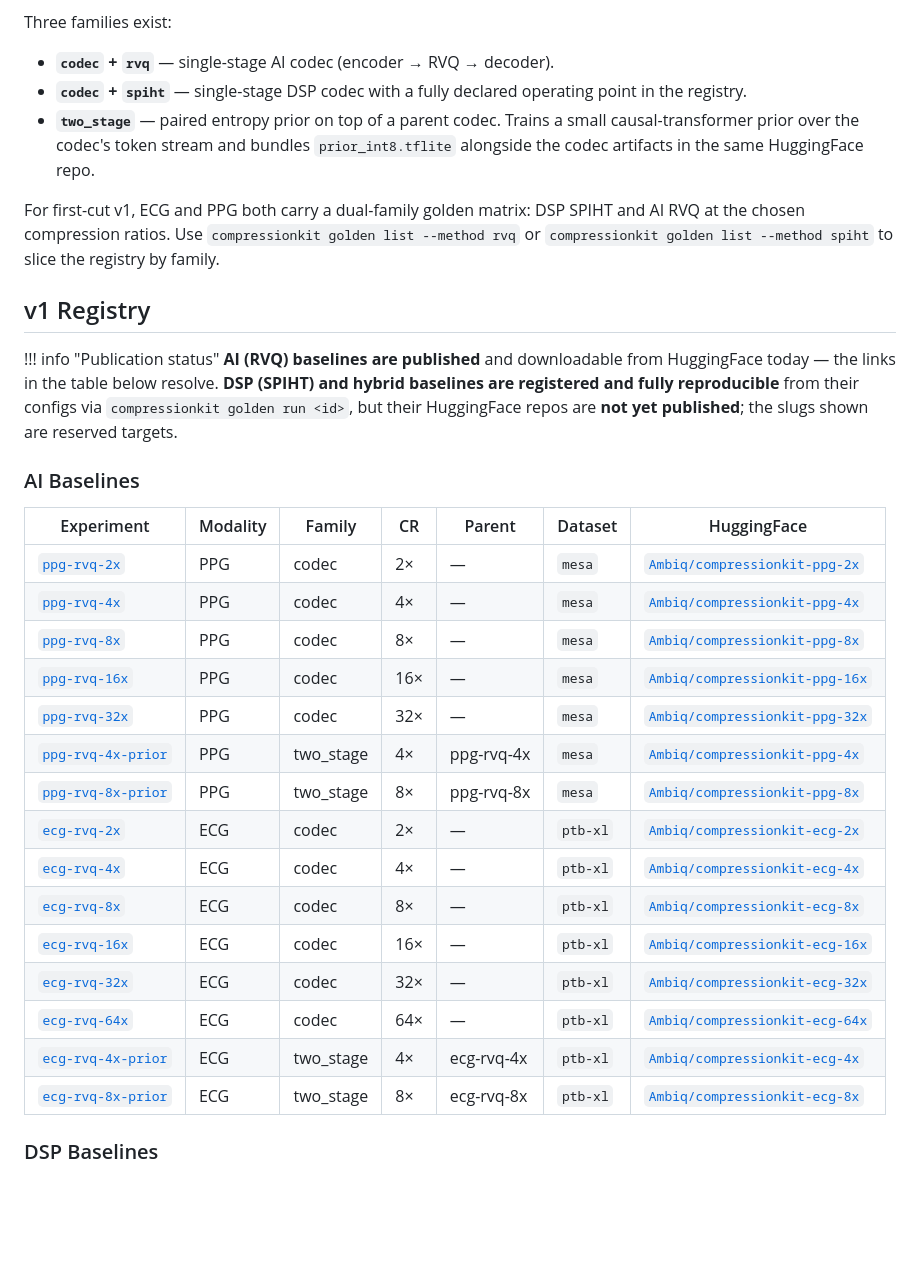
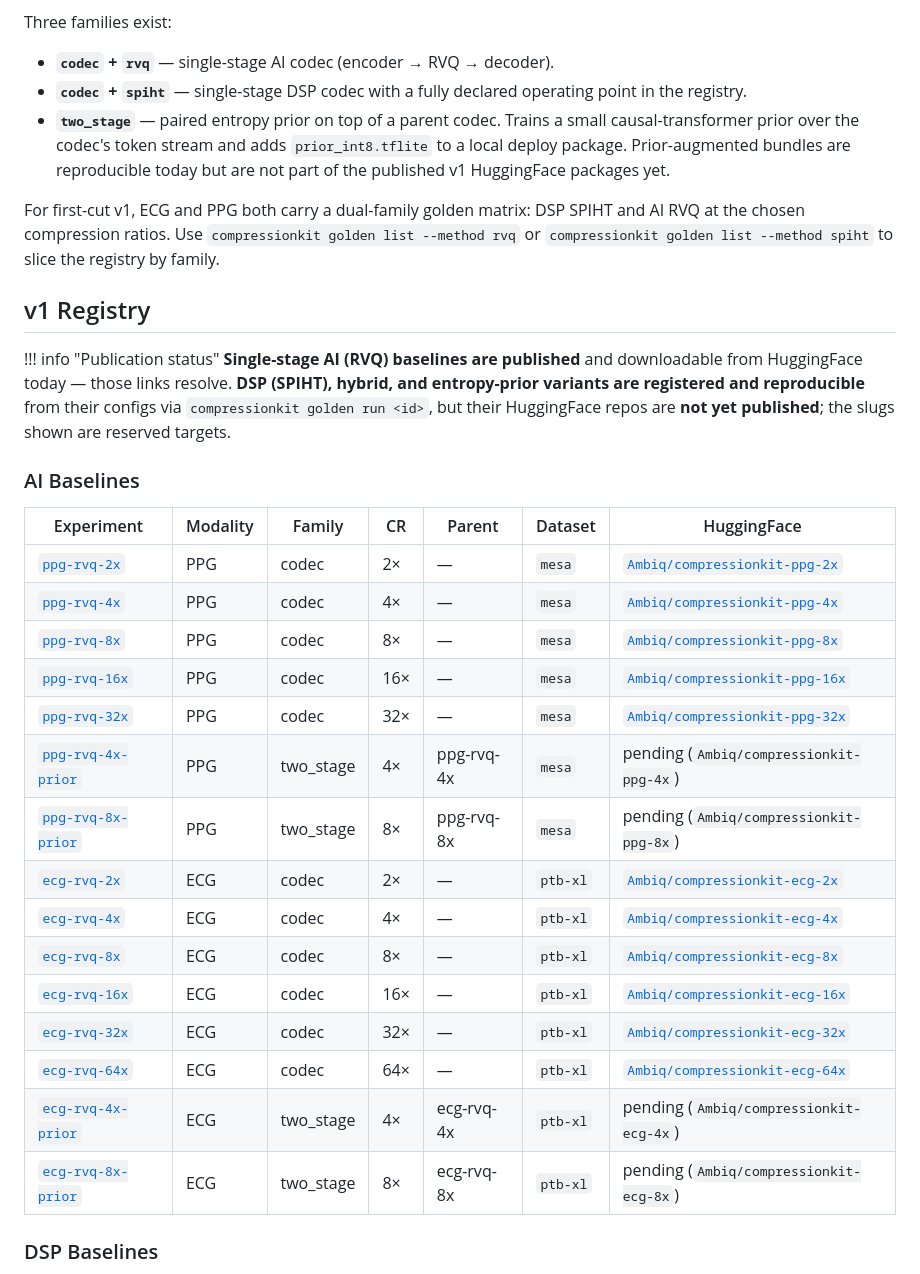
Before and after one commit to AmbiqAI/compressionkit, a Markdown page: docs/experiments/index.md, the part around one of its changes. Drawn GitHub-style; blank space fills up the shorter version.

```diff
--- a/docs/experiments/index.md
+++ b/docs/experiments/index.md
@@ -15,8 +15,9 @@ Three families exist:
 - **`codec` + `rvq`** — single-stage AI codec (encoder → RVQ → decoder).
 - **`codec` + `spiht`** — single-stage DSP codec with a fully declared operating point in the registry.
 - **`two_stage`** — paired entropy prior on top of a parent codec. Trains a small
-  causal-transformer prior over the codec's token stream and bundles `prior_int8.tflite`
-  alongside the codec artifacts in the same HuggingFace repo.
+  causal-transformer prior over the codec's token stream and adds `prior_int8.tflite`
+  to a local deploy package. Prior-augmented bundles are reproducible today but are not
+  part of the published v1 HuggingFace packages yet.
 
 For first-cut v1, ECG and PPG both carry a dual-family golden matrix: DSP SPIHT and AI RVQ
 at the chosen compression ratios. Use `compressionkit golden list --method rvq` or
@@ -25,9 +26,9 @@ at the chosen compression ratios. Use `compressionkit golden list --method rvq`
 ## v1 Registry
 
 !!! info "Publication status"
-    **AI (RVQ) baselines are published** and downloadable from HuggingFace today —
-    the links in the table below resolve. **DSP (SPIHT) and hybrid baselines are
-    registered and fully reproducible** from their configs via
+    **Single-stage AI (RVQ) baselines are published** and downloadable from
+    HuggingFace today — those links resolve. **DSP (SPIHT), hybrid, and entropy-prior
+    variants are registered and reproducible** from their configs via
     `compressionkit golden run <id>`, but their HuggingFace repos are **not yet
     published**; the slugs shown are reserved targets.
 
@@ -40,16 +41,16 @@ at the chosen compression ratios. Use `compressionkit golden list --method rvq`
 | [`ppg-rvq-8x`](ppg-rvq-8x.md) | PPG | codec | 8× | — | `mesa` | [`Ambiq/compressionkit-ppg-8x`](https://huggingface.co/Ambiq/compressionkit-ppg-8x) |
 | [`ppg-rvq-16x`](ppg-rvq-16x.md) | PPG | codec | 16× | — | `mesa` | [`Ambiq/compressionkit-ppg-16x`](https://huggingface.co/Ambiq/compressionkit-ppg-16x) |
 | [`ppg-rvq-32x`](ppg-rvq-32x.md) | PPG | codec | 32× | — | `mesa` | [`Ambiq/compressionkit-ppg-32x`](https://huggingface.co/Ambiq/compressionkit-ppg-32x) |
-| [`ppg-rvq-4x-prior`](ppg-rvq-4x-prior.md) | PPG | two_stage | 4× | ppg-rvq-4x | `mesa` | [`Ambiq/compressionkit-ppg-4x`](https://huggingface.co/Ambiq/compressionkit-ppg-4x) |
-| [`ppg-rvq-8x-prior`](ppg-rvq-8x-prior.md) | PPG | two_stage | 8× | ppg-rvq-8x | `mesa` | [`Ambiq/compressionkit-ppg-8x`](https://huggingface.co/Ambiq/compressionkit-ppg-8x) |
+| [`ppg-rvq-4x-prior`](ppg-rvq-4x-prior.md) | PPG | two_stage | 4× | ppg-rvq-4x | `mesa` | pending (`Ambiq/compressionkit-ppg-4x`) |
+| [`ppg-rvq-8x-prior`](ppg-rvq-8x-prior.md) | PPG | two_stage | 8× | ppg-rvq-8x | `mesa` | pending (`Ambiq/compressionkit-ppg-8x`) |
 | [`ecg-rvq-2x`](ecg-rvq-2x.md) | ECG | codec | 2× | — | `ptb-xl` | [`Ambiq/compressionkit-ecg-2x`](https://huggingface.co/Ambiq/compressionkit-ecg-2x) |
 | [`ecg-rvq-4x`](ecg-rvq-4x.md) | ECG | codec | 4× | — | `ptb-xl` | [`Ambiq/compressionkit-ecg-4x`](https://huggingface.co/Ambiq/compressionkit-ecg-4x) |
 | [`ecg-rvq-8x`](ecg-rvq-8x.md) | ECG | codec | 8× | — | `ptb-xl` | [`Ambiq/compressionkit-ecg-8x`](https://huggingface.co/Ambiq/compressionkit-ecg-8x) |
 | [`ecg-rvq-16x`](ecg-rvq-16x.md) | ECG | codec | 16× | — | `ptb-xl` | [`Ambiq/compressionkit-ecg-16x`](https://huggingface.co/Ambiq/compressionkit-ecg-16x) |
 | [`ecg-rvq-32x`](ecg-rvq-32x.md) | ECG | codec | 32× | — | `ptb-xl` | [`Ambiq/compressionkit-ecg-32x`](https://huggingface.co/Ambiq/compressionkit-ecg-32x) |
 | [`ecg-rvq-64x`](ecg-rvq-64x.md) | ECG | codec | 64× | — | `ptb-xl` | [`Ambiq/compressionkit-ecg-64x`](https://huggingface.co/Ambiq/compressionkit-ecg-64x) |
-| [`ecg-rvq-4x-prior`](ecg-rvq-4x-prior.md) | ECG | two_stage | 4× | ecg-rvq-4x | `ptb-xl` | [`Ambiq/compressionkit-ecg-4x`](https://huggingface.co/Ambiq/compressionkit-ecg-4x) |
-| [`ecg-rvq-8x-prior`](ecg-rvq-8x-prior.md) | ECG | two_stage | 8× | ecg-rvq-8x | `ptb-xl` | [`Ambiq/compressionkit-ecg-8x`](https://huggingface.co/Ambiq/compressionkit-ecg-8x) |
+| [`ecg-rvq-4x-prior`](ecg-rvq-4x-prior.md) | ECG | two_stage | 4× | ecg-rvq-4x | `ptb-xl` | pending (`Ambiq/compressionkit-ecg-4x`) |
+| [`ecg-rvq-8x-prior`](ecg-rvq-8x-prior.md) | ECG | two_stage | 8× | ecg-rvq-8x | `ptb-xl` | pending (`Ambiq/compressionkit-ecg-8x`) |
 
 ### DSP Baselines
 
```
Also changed, not shown: other parts of docs/experiments/index.md (+21 -4 lines).
